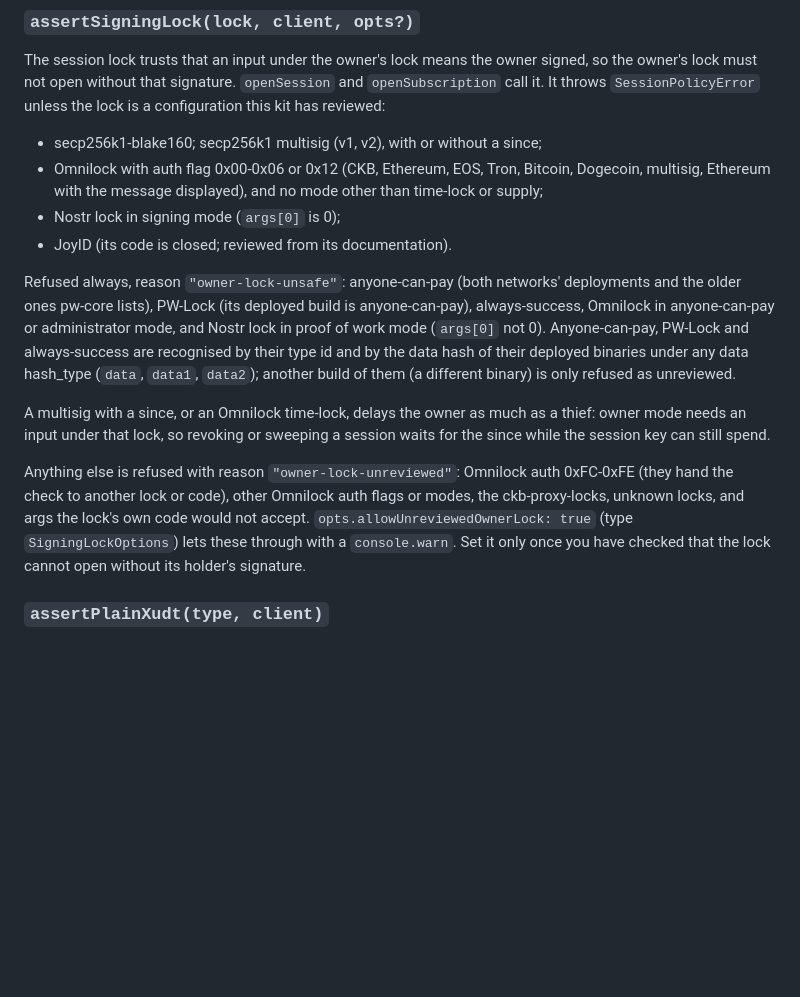
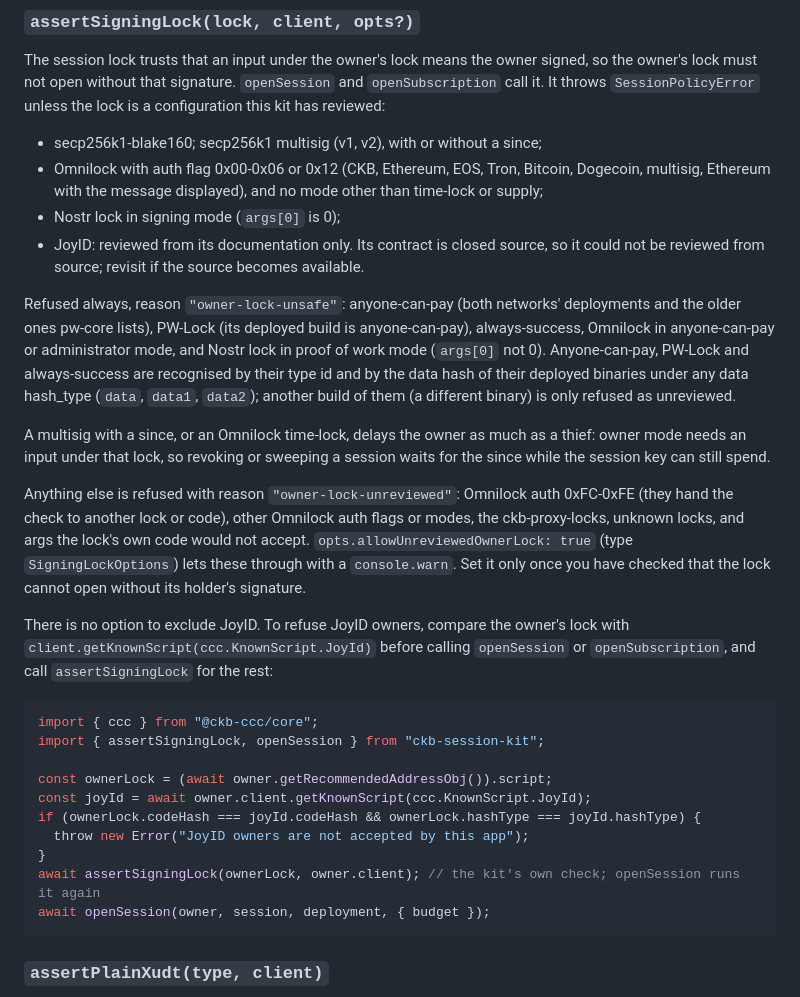
Before and after one commit to luongthanhtung03/ckb-session-kit, a Markdown page: docs/API.md, the part around the change. GitHub-like rendering; blank space fills up the shorter version.

````diff
--- a/docs/API.md
+++ b/docs/API.md
@@ -235,7 +235,8 @@ unless the lock is a configuration this kit has reviewed:
   Dogecoin, multisig, Ethereum with the message displayed), and no mode other
   than time-lock or supply;
 - Nostr lock in signing mode (`args[0]` is 0);
-- JoyID (its code is closed; reviewed from its documentation).
+- JoyID: reviewed from its documentation only. Its contract is closed source,
+  so it could not be reviewed from source; revisit if the source becomes available.
 
 Refused always, reason `"owner-lock-unsafe"`: anyone-can-pay (both networks'
 deployments and the older ones pw-core lists), PW-Lock (its deployed build is
@@ -255,6 +256,23 @@ flags or modes, the ckb-proxy-locks, unknown locks, and args the lock's own code
 would not accept. `opts.allowUnreviewedOwnerLock: true` (type
 `SigningLockOptions`) lets these through with a `console.warn`. Set it only once
 you have checked that the lock cannot open without its holder's signature.
+
+There is no option to exclude JoyID. To refuse JoyID owners, compare the
+owner's lock with `client.getKnownScript(ccc.KnownScript.JoyId)` before calling
+`openSession` or `openSubscription`, and call `assertSigningLock` for the rest:
+
+```ts
+import { ccc } from "@ckb-ccc/core";
+import { assertSigningLock, openSession } from "ckb-session-kit";
+
+const ownerLock = (await owner.getRecommendedAddressObj()).script;
+const joyId = await owner.client.getKnownScript(ccc.KnownScript.JoyId);
+if (ownerLock.codeHash === joyId.codeHash && ownerLock.hashType === joyId.hashType) {
+  throw new Error("JoyID owners are not accepted by this app");
+}
+await assertSigningLock(ownerLock, owner.client); // the kit's own check; openSession runs it again
+await openSession(owner, session, deployment, { budget });
+```
 
 ### `assertPlainXudt(type, client)`
 Throws `SessionPolicyError` unless `type` is this network's xUDT with every
````
Also changed, not shown: README.md (+22 -3 lines), docs/SECURITY-EVIDENCE.md (+7 -2 lines).
